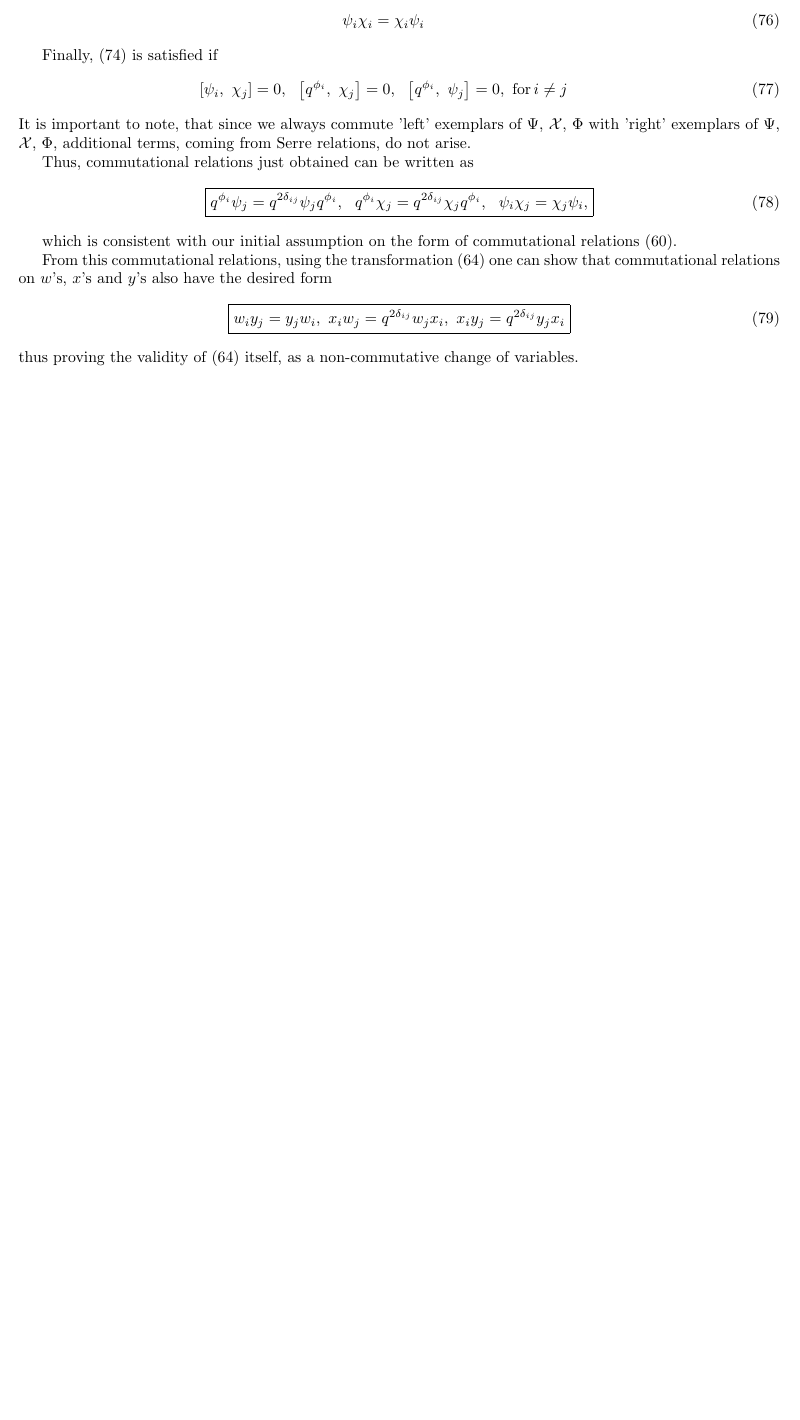
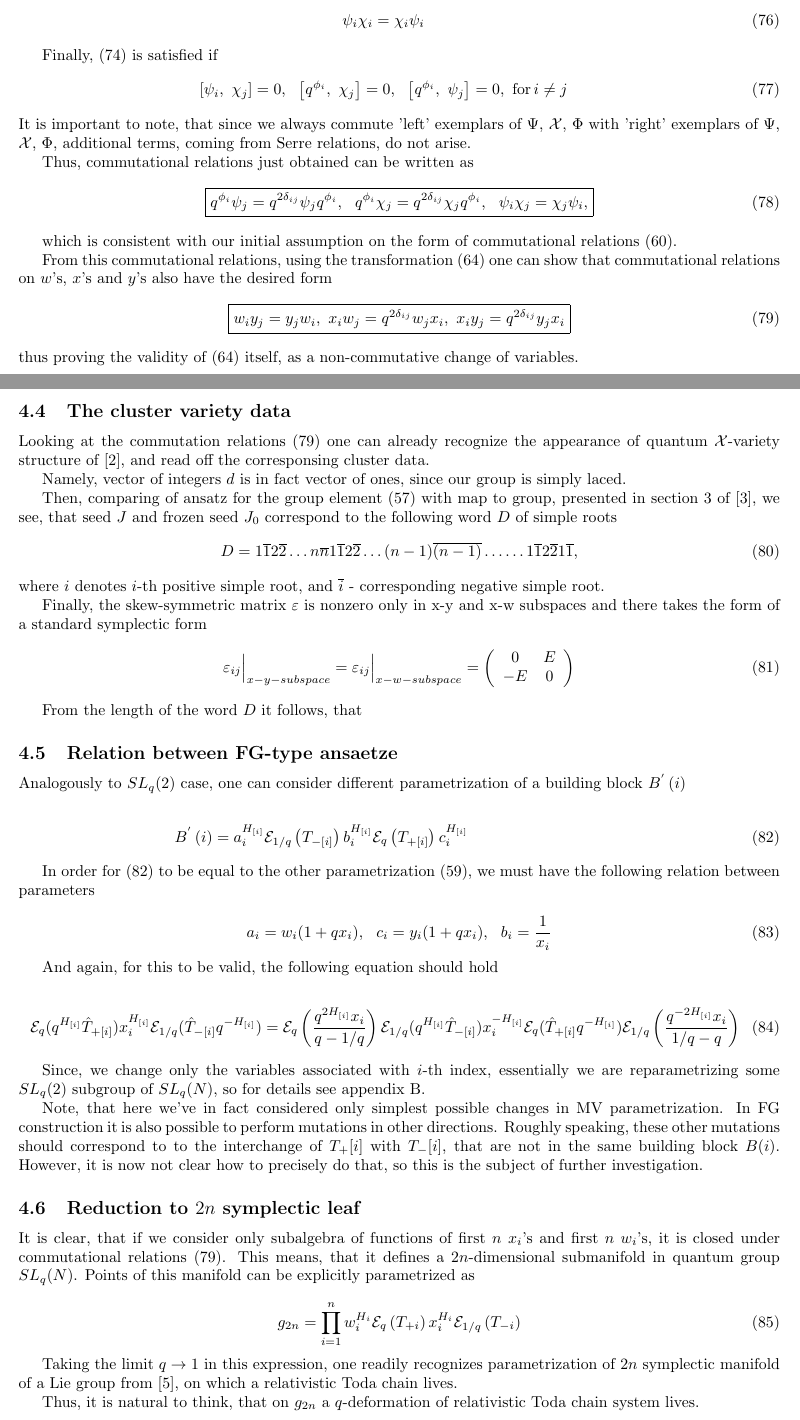
Before and after one commit to mabragor/quantum-group-looks, a LaTeX document (looks.tex): part of page 10 of 13 before the commit and two parts of pages 10 and 11 of 15 after it, the two joined at a grey line, cut so that both start at the same text, the shorter picture padded with empty space. Compiled offline with pdfLaTeX.

Commit message:
Add missing items for SL(n) case

```diff
--- a/looks.tex
+++ b/looks.tex
@@ -1119,8 +1120,95 @@ From this commutational relations, using the transformation \delabel{mv-fg-relat
 one can show that commutational relations on $w$'s, $x$'s and $y$'s also have the desired form
 \begin{equation}
 \boxed{
+\label{comm-relations-wxy-sln}
 w_i y_j = y_j w_i,\ x_i w_j = q^{2 \delta_{ij}} w_j x_i, \ x_i y_j = q^{2 \delta_{ij}} y_j x_i
 }
 \end{equation}
  thus proving the validity of \delabel{mv-fg-relation-sln} itself, as a non-commutative change of variables.
 
+
+\subsection{The cluster variety data}
+
+Looking at the commutation relations \delabel{comm-relations-wxy-sln} one can already
+recognize the appearance of quantum $\mathcal{X}$-variety structure of \cite{FG1},
+and read off the corresponsing cluster data.
+
+Namely, vector of integers $d$ is in fact vector of ones, since our group is simply laced.
+
+Then, comparing of ansatz for the group element \delabel{quantum-group-element-sln}
+with map to group, presented in section 3 of \cite{FG2}, we see, that
+seed $J$ and frozen seed $J_0$ correspond to the following word $D$ of simple roots
+\begin{equation}
+D = 1 \overline{1} 2 \overline{2} \dots n \overline{n} 1 \overline{1} 2 \overline{2} \dots (n - 1)\overline{(n-1)}
+\dots \dots 1 \overline{1} 2 \overline{2} 1 \overline{1},
+\end{equation}
+where $i$ denotes $i$-th positive simple root, and $\overline{i}$ - corresponding negative simple root.
+
+Finally, the skew-symmetric matrix $\ve$ is nonzero only in x-y and x-w subspaces and
+there takes the form of a standard symplectic form
+\begin{equation}
+  \ve_{ij} \Big{|}_{x-y-subspace} = \ve_{ij} \Big{|}_{x-w-subspace} = \lb \begin{array}{cc} 0 & E \\ -E & 0 \end{array} \rb
+\end{equation}
+
+From the length of the word $D$ it follows, that
+
+\subsection{Relation between FG-type ansaetze}
+
+Analogously to $SL_q(2)$ case, one can consider different parametrization
+of a building block $\Bp{i}$
+
+\begin{align}
+\label{building-block-alt-sln-fg}
+\Bp{i} & = a_i^{H_{\SB{i}}} \me_{1/q} \lb \Tm[\SB{i}] \rb b_i^{H_{\SB{i}}} \me_{q} \lb \Tp[\SB{i}] \rb c_i^{H_{\SB{i}}} &
+\end{align}
+
+In order for \delabel{building-block-alt-sln-fg} to be equal to the other parametrization
+ \delabel{building-block-sln-fg}, we must have the following relation between parameters
+
+\begin{equation}
+a_i = w_i (1 + q x_i),\ \ c_i = y_i ( 1 + q x_i), \ \ b_i = \frac{1}{x_i}
+\end{equation}
+
+And again, for this to be valid, the following equation should hold
+
+\begin{align}
+\label{mutation-sl2-main-equation}
+\me_q(q^{H_{\SB{i}}} \hT_{+ \SB{i}})
+x_i^{H_{\SB{i}}}
+\me_{1/q}(\hT_{- \SB{i}} q^{-H_{\SB{i}}})
+= \me_q\lb \frac{q^{2H_{\SB{i}}} x_i}{q - 1/q}\rb \me_{1/q}(q^{H_{\SB{i}}} \hT_{-\SB{i}})
+x_i^{-H_{\SB{i}}}
+\me_{q}(\hT_{+ \SB{i}} q^{-H_{\SB{i}}}) \me_{1/q}\lb \frac{q^{-2H_{\SB{i}}} x_i}{1/q - q}\rb
+\end{align}
+
+Since, we change only the variables associated with $i$-th index,
+ essentially we are reparametrizing some $SL_q(2)$ subgroup of $SL_q(N)$,
+so for details see appendix \ref{sec:mutation-formulae}.
+
+
+Note, that here we've in fact considered only simplest possible changes
+in MV parametrization. In FG construction it is also possible to perform mutations
+in other directions. Roughly speaking, these other mutations should correspond to
+to the interchange of $\Tp{\SB{i}}$ with $\Tm{\SB{i}}$, that are not in the same building block $B(i)$.
+ However, it is now not clear how to precisely do that, so this is the subject of
+further investigation.
+
+
+\subsection{Reduction to $2n$ symplectic leaf}
+
+It is clear, that if we consider only subalgebra of functions of first $n$ $x_i$'s and first $n$ $w_i$'s,
+it is closed under commutational relations \delabel{comm-relations-wxy-sln}. This means,
+that it defines a $2n$-dimensional submanifold in quantum group $SL_q(N)$.
+Points of this manifold can be explicitly parametrized as
+
+\begin{equation}
+g_{2n} = \prod_{i = 1}^n w_i^{H_{i}} \me_q \B{\Tp[i]} x_i^{H_{i}} \me_{1/q} \B{\Tm[i]}
+\end{equation}
+
+Taking the limit $\classlim$ in this expression, one readily recognizes
+parametrization of $2n$ symplectic manifold of a Lie group from \cite{Mars1},
+on which a relativistic Toda chain lives.
+
+
+Thus, it is natural to think, that on $g_{2n}$ a $q$-deformation of relativistic Toda chain
+system lives.
```
Also changed, not shown: looks.tex (22 more changed lines).
